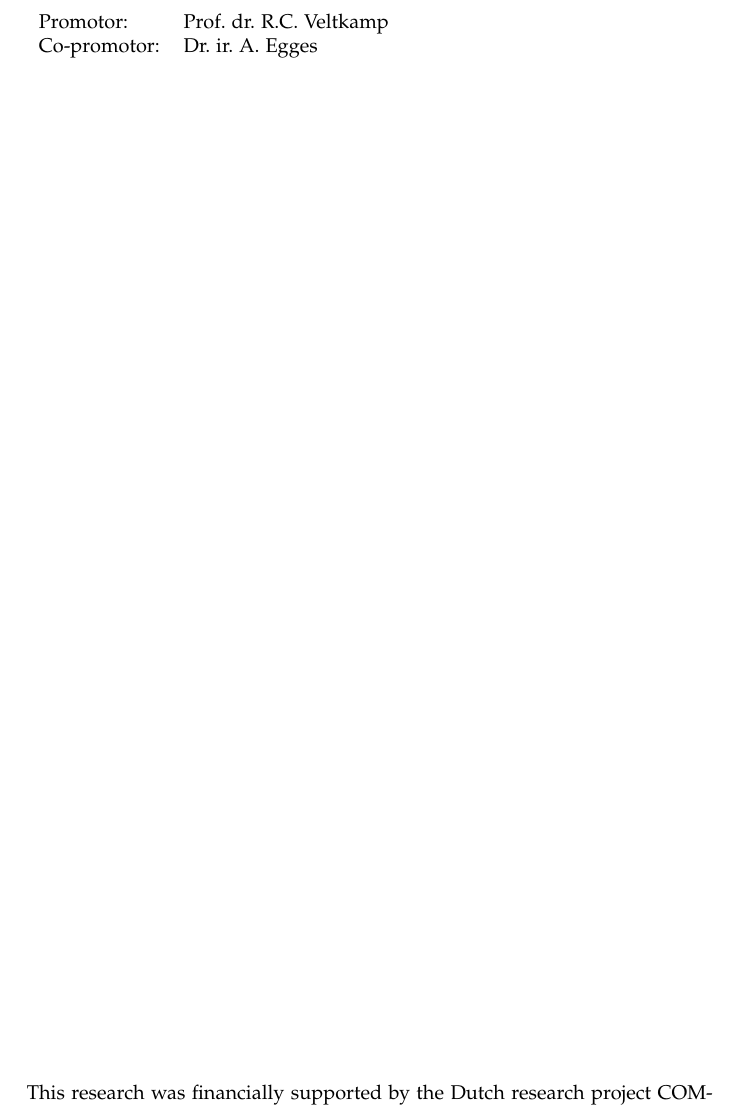
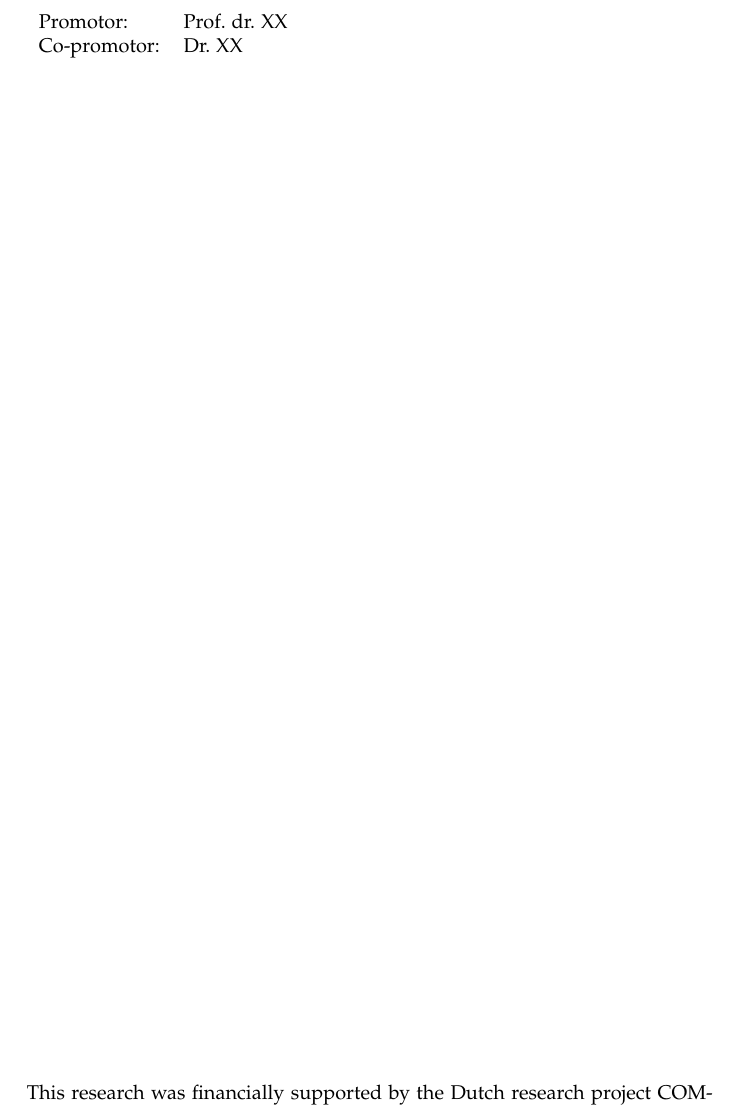
Before and after one commit to luozhipi/Ph.D-thesis, a LaTeX book (theis.tex, which reads titlepage.tex): part of page 4 of 12, cut so that both start at the same text. Compiled offline with pdfLaTeX; an older LaTeX class or package is replaced by its successor.

Commit message:
Update titlepage.tex

```diff
--- a/titlepage.tex
+++ b/titlepage.tex
@@ -95,8 +95,8 @@ door
 \thispagestyle{empty}%
 \noindent
 \begin{tabular}{ll}
-Promotor: & Prof.~dr.~R.C. Veltkamp\\
-Co-promotor: & Dr.~ir.~A. Egges\\
+Promotor: & Prof.~dr.~XX\\
+Co-promotor: & Dr.~XX\\
 \end{tabular}%
 
 \vfill
```
